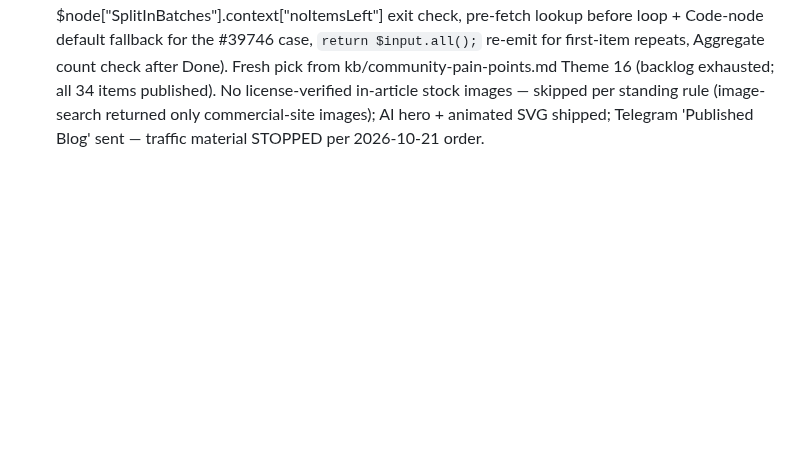
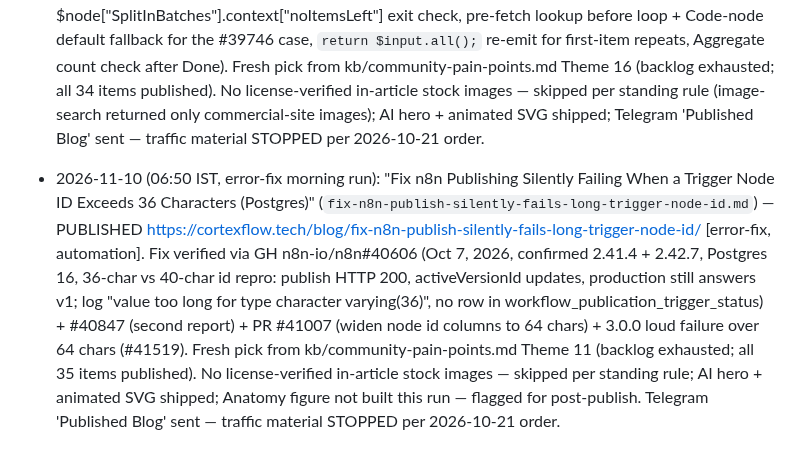
Before and after one commit to Aivoro-Solution/CortexFlow, a Markdown page: kb/pitched-topics.md, the part around one of its changes. GitHub-like rendering; blank space fills up the shorter version.

```diff
--- a/kb/pitched-topics.md
+++ b/kb/pitched-topics.md
@@ -210,3 +211,5 @@ Topics already pitched in #blog-topics or published — never pitch these again.
 - 2026-11-09 (10:50 IST, error-fix late-morning run): "Fix n8n Zoho OAuth2 'Unable to sign without access token' for Canada Accounts (CN Points to China)" (`fix-n8n-zoho-oauth2-canada-region.md`) — PUBLISHED https://cortexflow.tech/blog/fix-n8n-zoho-oauth2-canada-region/ [error-fix, automation]. Fix verified via GH n8n-io/n8n#40365 (Oct 5, 2026, n8n 2.41.7, reopens #26021 closed as stale; still open as of 2026-11-09, no fix in 2.44/2.45 releases) + community.n8n.io t/131803 (June 2025, .ca workaround confirmed) + t/305910 (Zoho refresh-token query-string quirk, DC-specific accounts domains). Fresh pick from kb/community-pain-points.md Theme 12 (backlog exhausted; all 33 items published). No license-verified in-article stock images — image-search returned only Zoho marketing assets, skipped per standing rule; AI hero + animated SVG shipped; Telegram 'Published Blog' sent — traffic material STOPPED per 2026-10-21 order.
 
 - 2026-11-09 (18:50 IST, error-fix evening run): "Fix n8n SplitInBatches Loop Ending Early: Execution Says Success but Items Are Missing" (`fix-n8n-splitinbatches-loop-ends-early.md`) — PUBLISHED https://cortexflow.tech/blog/fix-n8n-splitinbatches-loop-ends-early/ [error-fix, automation]. Fix verified via GH n8n-io/n8n#39746 (Sep 28, 2026, Data Table "get" with alwaysOutputData:true nested in splitInBatches after IF branch still emits zero items, downstream Code node never invoked, reproduced 7/7, manual + production, scaling mode; full issue text read 2026-11-09) + community.n8n.io t/198427 + t/187044 + t/82935 + t/280247 + t/3260 + t/171549 (loop dies when any node returns zero items — 49/350, 42/81, 4/7, 1168/5852 real cases; fixes: Always Output Data on the node that returned nothing, wire IF false branch back to loop, $node["SplitInBatches"].context["noItemsLeft"] exit check, pre-fetch lookup before loop + Code-node default fallback for the #39746 case, `return $input.all();` re-emit for first-item repeats, Aggregate count check after Done). Fresh pick from kb/community-pain-points.md Theme 16 (backlog exhausted; all 34 items published). No license-verified in-article stock images — skipped per standing rule (image-search returned only commercial-site images); AI hero + animated SVG shipped; Telegram 'Published Blog' sent — traffic material STOPPED per 2026-10-21 order.
+
+- 2026-11-10 (06:50 IST, error-fix morning run): "Fix n8n Publishing Silently Failing When a Trigger Node ID Exceeds 36 Characters (Postgres)" (`fix-n8n-publish-silently-fails-long-trigger-node-id.md`) — PUBLISHED https://cortexflow.tech/blog/fix-n8n-publish-silently-fails-long-trigger-node-id/ [error-fix, automation]. Fix verified via GH n8n-io/n8n#40606 (Oct 7, 2026, confirmed 2.41.4 + 2.42.7, Postgres 16, 36-char vs 40-char id repro: publish HTTP 200, activeVersionId updates, production still answers v1; log "value too long for type character varying(36)", no row in workflow_publication_trigger_status) + #40847 (second report) + PR #41007 (widen node id columns to 64 chars) + 3.0.0 loud failure over 64 chars (#41519). Fresh pick from kb/community-pain-points.md Theme 11 (backlog exhausted; all 35 items published). No license-verified in-article stock images — skipped per standing rule; AI hero + animated SVG shipped; Anatomy figure not built this run — flagged for post-publish. Telegram 'Published Blog' sent — traffic material STOPPED per 2026-10-21 order.
```
Also changed, not shown: other parts of kb/pitched-topics.md (+1 -0 lines).
